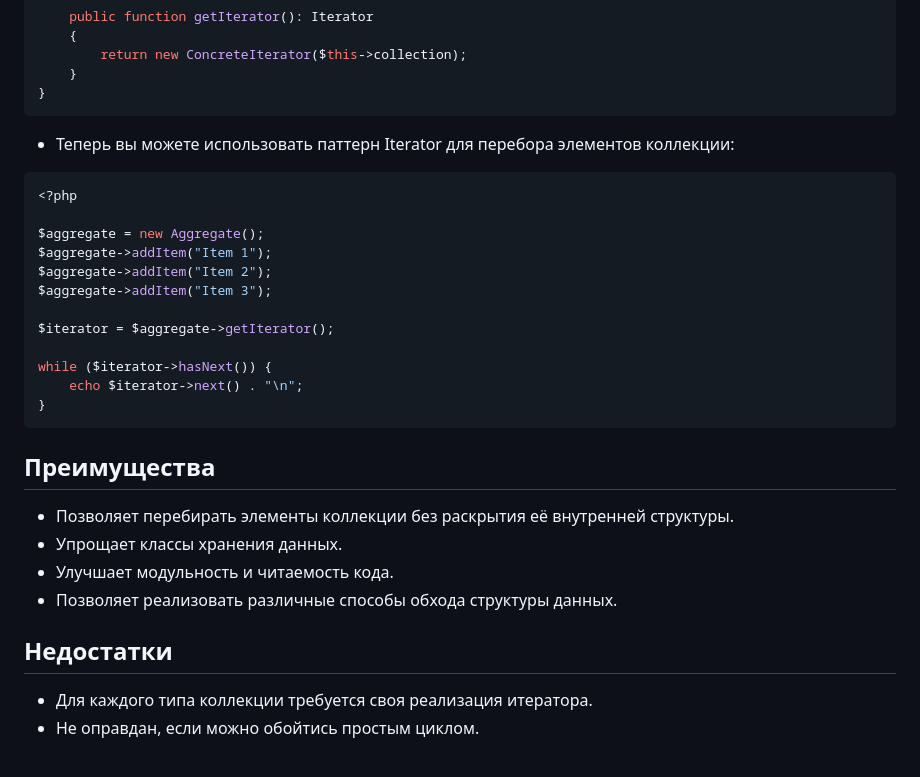
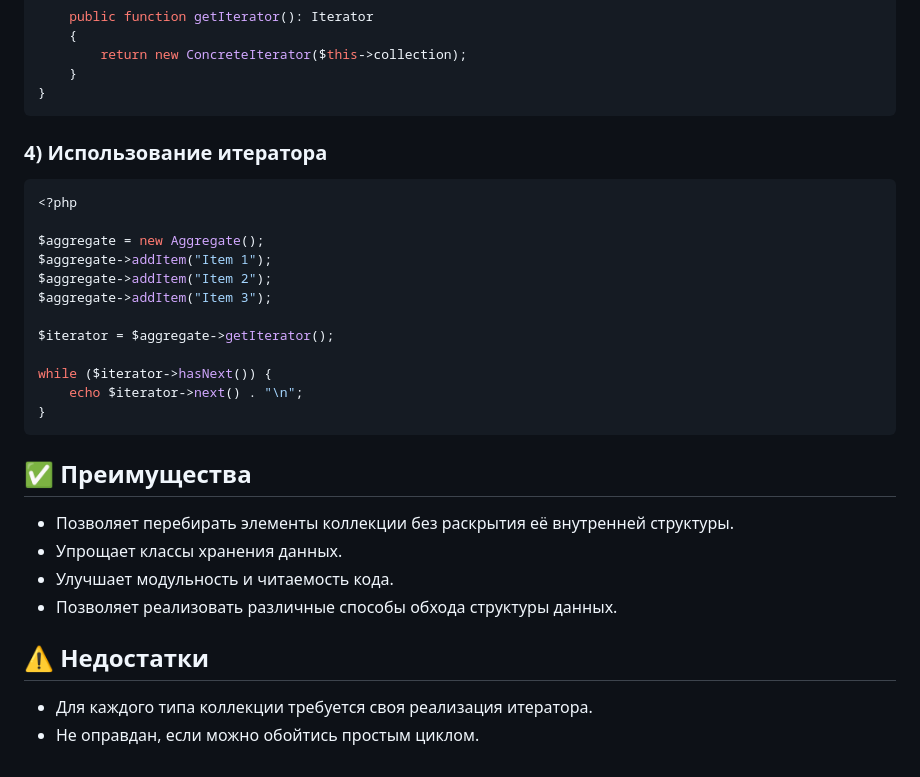
Before and after one commit to Daniluk0110/design-patterns, a Markdown page: Behavioral patterns/Iterator/readme.md, the part around one of its changes. Drawn GitHub-style.

````diff
--- a/Behavioral patterns/Iterator/readme.md
+++ b/Behavioral patterns/Iterator/readme.md
@@ -96,7 +92,7 @@ class Aggregate
 }
 ```
 
-* Теперь вы можете использовать паттерн Iterator для перебора элементов коллекции:
+### 4) Использование итератора
 ```php
 <?php
 
@@ -112,14 +108,14 @@ while ($iterator->hasNext()) {
 }
 ```
 
-## Преимущества
+## ✅ Преимущества
 
-* Позволяет перебирать элементы коллекции без раскрытия её внутренней структуры.
-* Упрощает классы хранения данных.
-* Улучшает модульность и читаемость кода.
-* Позволяет реализовать различные способы обхода структуры данных.
+- Позволяет перебирать элементы коллекции без раскрытия её внутренней структуры.
+- Упрощает классы хранения данных.
+- Улучшает модульность и читаемость кода.
+- Позволяет реализовать различные способы обхода структуры данных.
 
-## Недостатки
+## ⚠️ Недостатки
 
-* Для каждого типа коллекции требуется своя реализация итератора.
-* Не оправдан, если можно обойтись простым циклом.
+- Для каждого типа коллекции требуется своя реализация итератора.
+- Не оправдан, если можно обойтись простым циклом.
````
Also changed, not shown: other parts of Behavioral patterns/Iterator/readme.md (+12 -16 lines).
